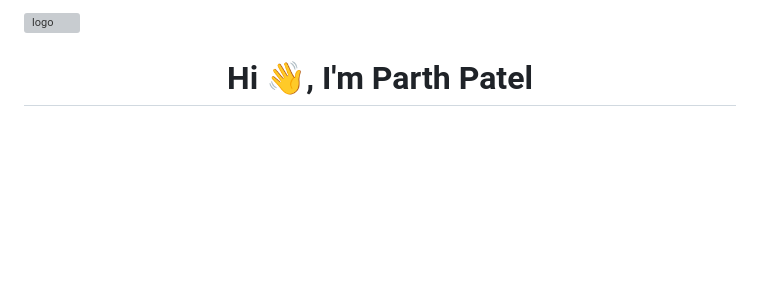
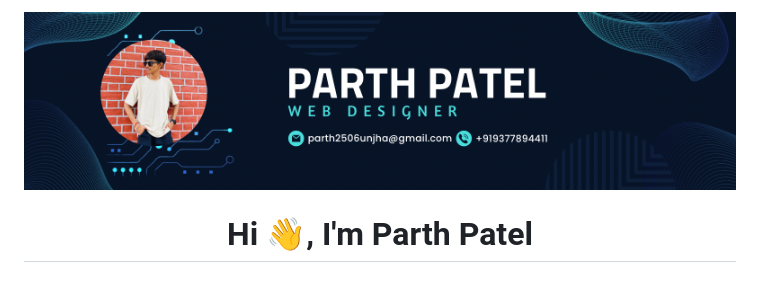
Before and after one commit to itzparthpatel/itzparthpatel, a Markdown page: README.md, the part around the change. Drawn GitHub-style; blank space fills up the shorter version; grey boxes are pictures that could not be loaded.

```diff
--- a/README.md
+++ b/README.md
@@ -1,4 +1,4 @@
-![logo]()
+![logo](https://github.com/itzparthpatel/itzparthpatel/blob/main/Navy%20Blue%20Geometric%20Technology%20LinkedIn%20Banner.PNG)
 <h1 align="center">Hi 👋, I'm Parth Patel</h1>
 <h3 align="center">A passionate web designer of India</h3>
 
```
